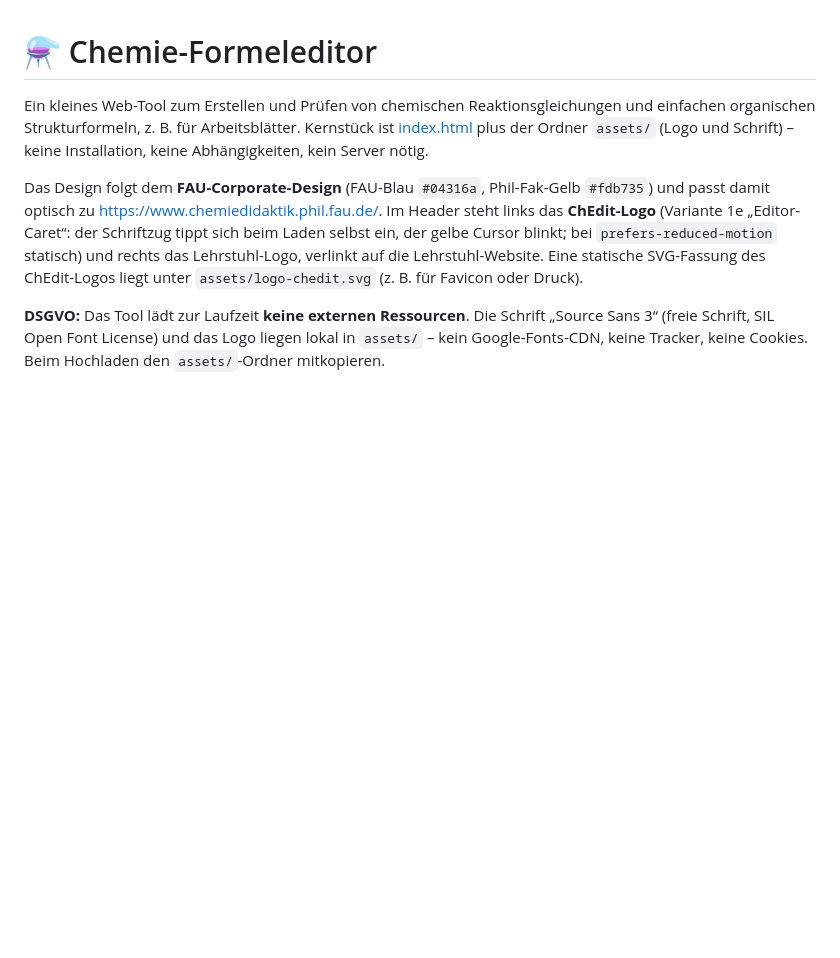
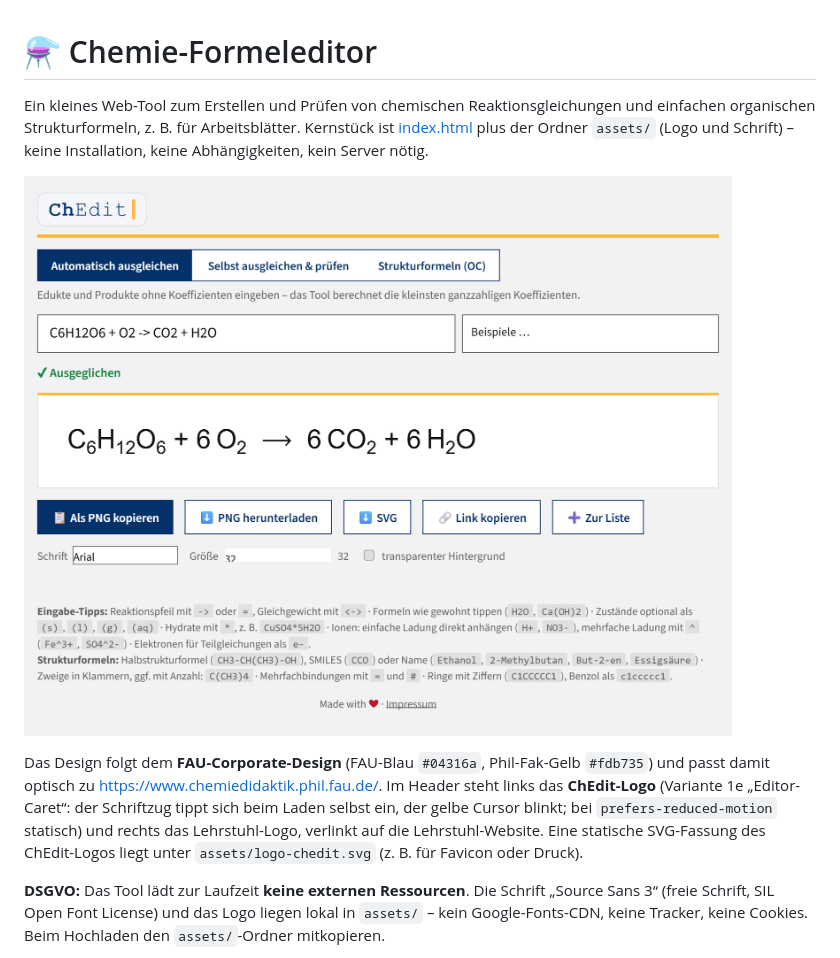
Before and after one commit to f1nkster/chedit, a Markdown page: README.md, the part around the change. Drawn GitHub-style; pictures changed too: docs/screenshot.png (added); blank space fills up the shorter version.

```diff
--- a/README.md
+++ b/README.md
@@ -4,6 +4,8 @@ Ein kleines Web-Tool zum Erstellen und Prüfen von chemischen Reaktionsgleichung
 und einfachen organischen Strukturformeln, z. B. für Arbeitsblätter.
 Kernstück ist [index.html](index.html) plus der Ordner `assets/` (Logo und Schrift) –
 keine Installation, keine Abhängigkeiten, kein Server nötig.
+
+![ChEdit – eine Reaktionsgleichung wird automatisch ausgeglichen](docs/screenshot.png)
 
 Das Design folgt dem **FAU-Corporate-Design** (FAU-Blau `#04316a`, Phil-Fak-Gelb `#fdb735`)
 und passt damit optisch zu https://www.chemiedidaktik.phil.fau.de/. Im Header steht links
```
Also changed, not shown: 2 other files.
